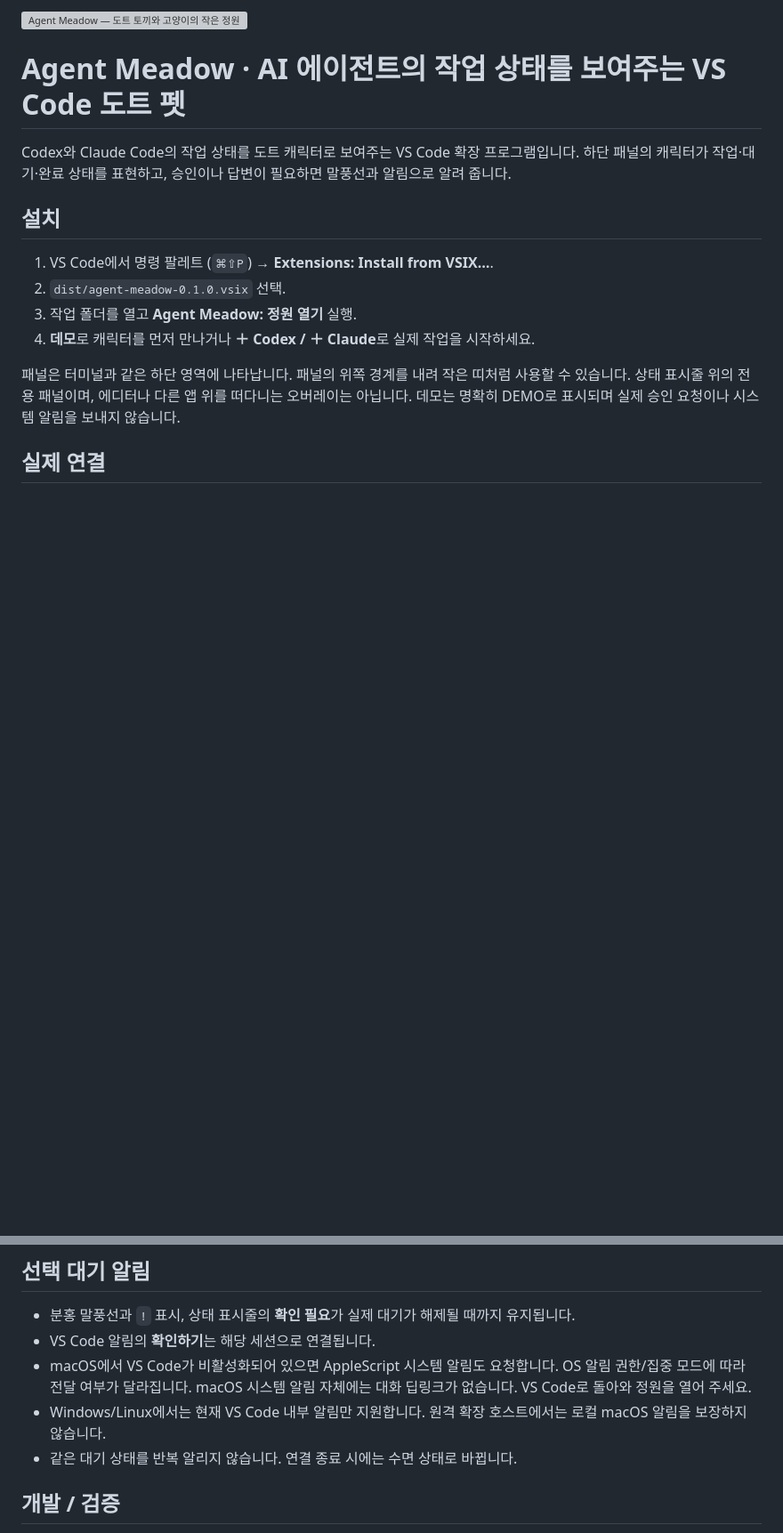
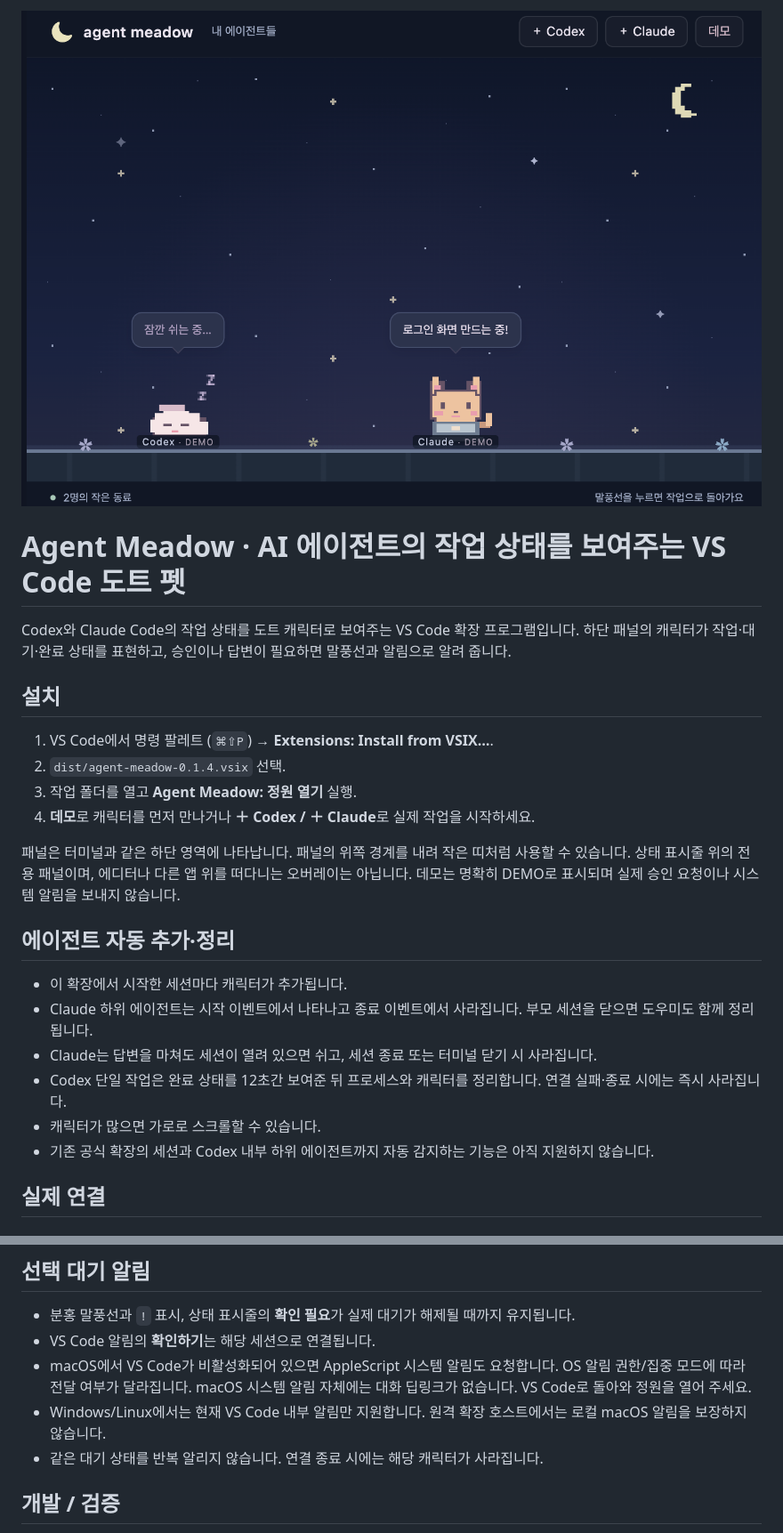
Before and after one commit to MIJUUUUU/agent-meadow, a Markdown page: README.md, 2 parts joined by grey strips. Shown at 89% size. Drawn GitHub-style; pictures changed too: docs/images/image.png (added); blank space fills up the shorter version; grey boxes are pictures that could not be loaded.

Commit message:
docs: 실제 실행 화면과 에이전트 관리 기능 설명 추가

```diff
--- a/README.md
+++ b/README.md
@@ -1,4 +1,4 @@
-![Agent Meadow — 도트 토끼와 고양이의 작은 정원](docs/images/agent-meadow-thumbnail-dark.png)
+![Agent Meadow — 밤하늘 배경에서 쉬고 작업하는 에이전트 데모](docs/images/image.png)
 
 # Agent Meadow · AI 에이전트의 작업 상태를 보여주는 VS Code 도트 펫
 
@@ -7,11 +7,20 @@ Codex와 Claude Code의 작업 상태를 도트 캐릭터로 보여주는 VS Cod
 ## 설치
 
 1. VS Code에서 명령 팔레트 (`⌘⇧P`) → **Extensions: Install from VSIX…**.
-2. `dist/agent-meadow-0.1.0.vsix` 선택.
+2. `dist/agent-meadow-0.1.4.vsix` 선택.
 3. 작업 폴더를 열고 **Agent Meadow: 정원 열기** 실행.
 4. **데모**로 캐릭터를 먼저 만나거나 **＋ Codex / ＋ Claude**로 실제 작업을 시작하세요.
 
 패널은 터미널과 같은 하단 영역에 나타납니다. 패널의 위쪽 경계를 내려 작은 띠처럼 사용할 수 있습니다. 상태 표시줄 위의 전용 패널이며, 에디터나 다른 앱 위를 떠다니는 오버레이는 아닙니다. 데모는 명확히 DEMO로 표시되며 실제 승인 요청이나 시스템 알림을 보내지 않습니다.
+
+## 에이전트 자동 추가·정리
+
+- 이 확장에서 시작한 세션마다 캐릭터가 추가됩니다.
+- Claude 하위 에이전트는 시작 이벤트에서 나타나고 종료 이벤트에서 사라집니다. 부모 세션을 닫으면 도우미도 함께 정리됩니다.
+- Claude는 답변을 마쳐도 세션이 열려 있으면 쉬고, 세션 종료 또는 터미널 닫기 시 사라집니다.
+- Codex 단일 작업은 완료 상태를 12초간 보여준 뒤 프로세스와 캐릭터를 정리합니다. 연결 실패·종료 시에는 즉시 사라집니다.
+- 캐릭터가 많으면 가로로 스크롤할 수 있습니다.
+- 기존 공식 확장의 세션과 Codex 내부 하위 에이전트까지 자동 감지하는 기능은 아직 지원하지 않습니다.
 
 ## 실제 연결
 
@@ -33,7 +42,7 @@ Codex CLI가 설치·로그인되어 있어야 합니다. `agentMeadow.codexPath
 - VS Code 알림의 **확인하기**는 해당 세션으로 연결됩니다.
 - macOS에서 VS Code가 비활성화되어 있으면 AppleScript 시스템 알림도 요청합니다. OS 알림 권한/집중 모드에 따라 전달 여부가 달라집니다. macOS 시스템 알림 자체에는 대화 딥링크가 없습니다. VS Code로 돌아와 정원을 열어 주세요.
 - Windows/Linux에서는 현재 VS Code 내부 알림만 지원합니다. 원격 확장 호스트에서는 로컬 macOS 알림을 보장하지 않습니다.
-- 같은 대기 상태를 반복 알리지 않습니다. 연결 종료 시에는 수면 상태로 바뀝니다.
+- 같은 대기 상태를 반복 알리지 않습니다. 연결 종료 시에는 해당 캐릭터가 사라집니다.
 
 ## 개발 / 검증
 
```
Also changed, not shown: 1 other file.
